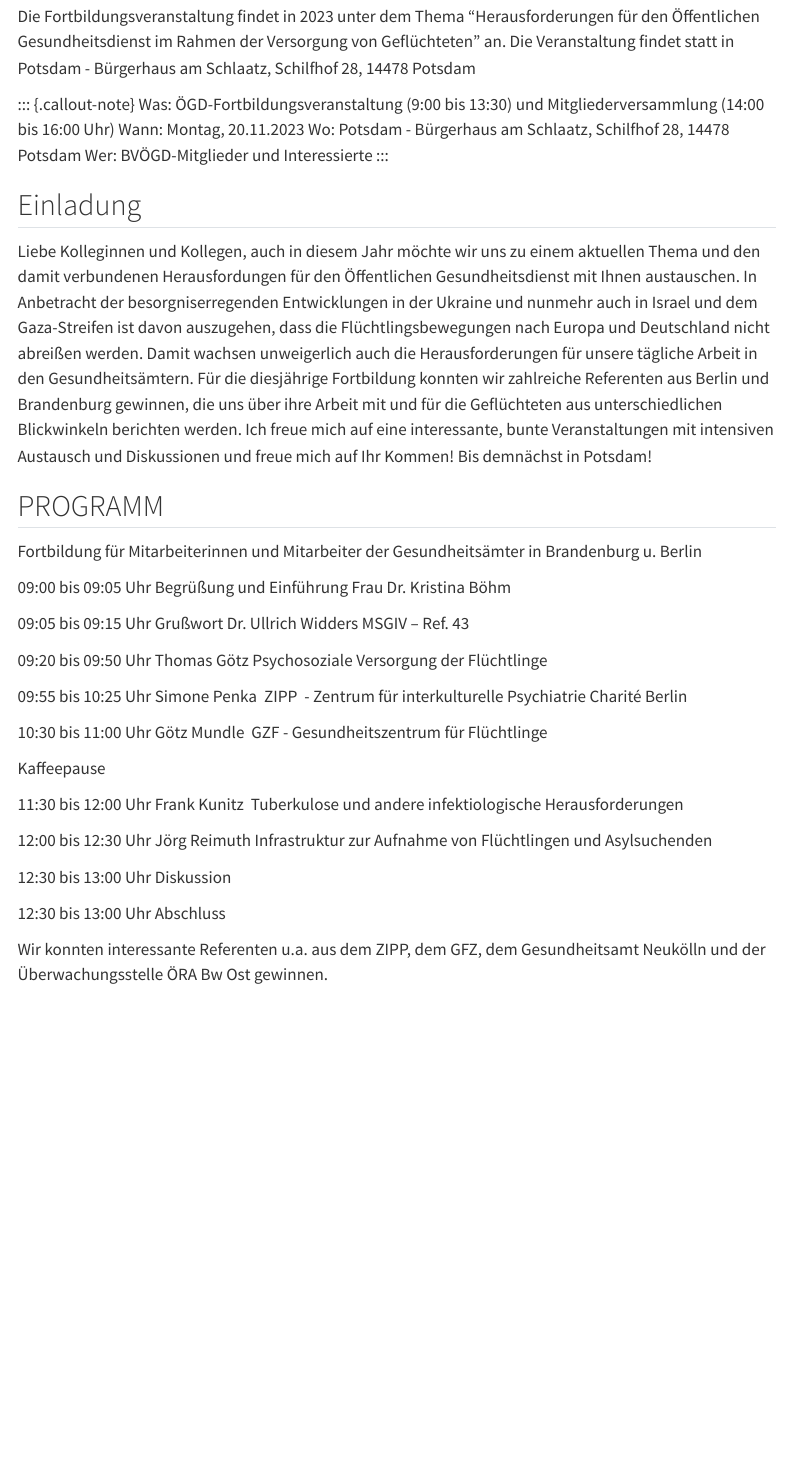
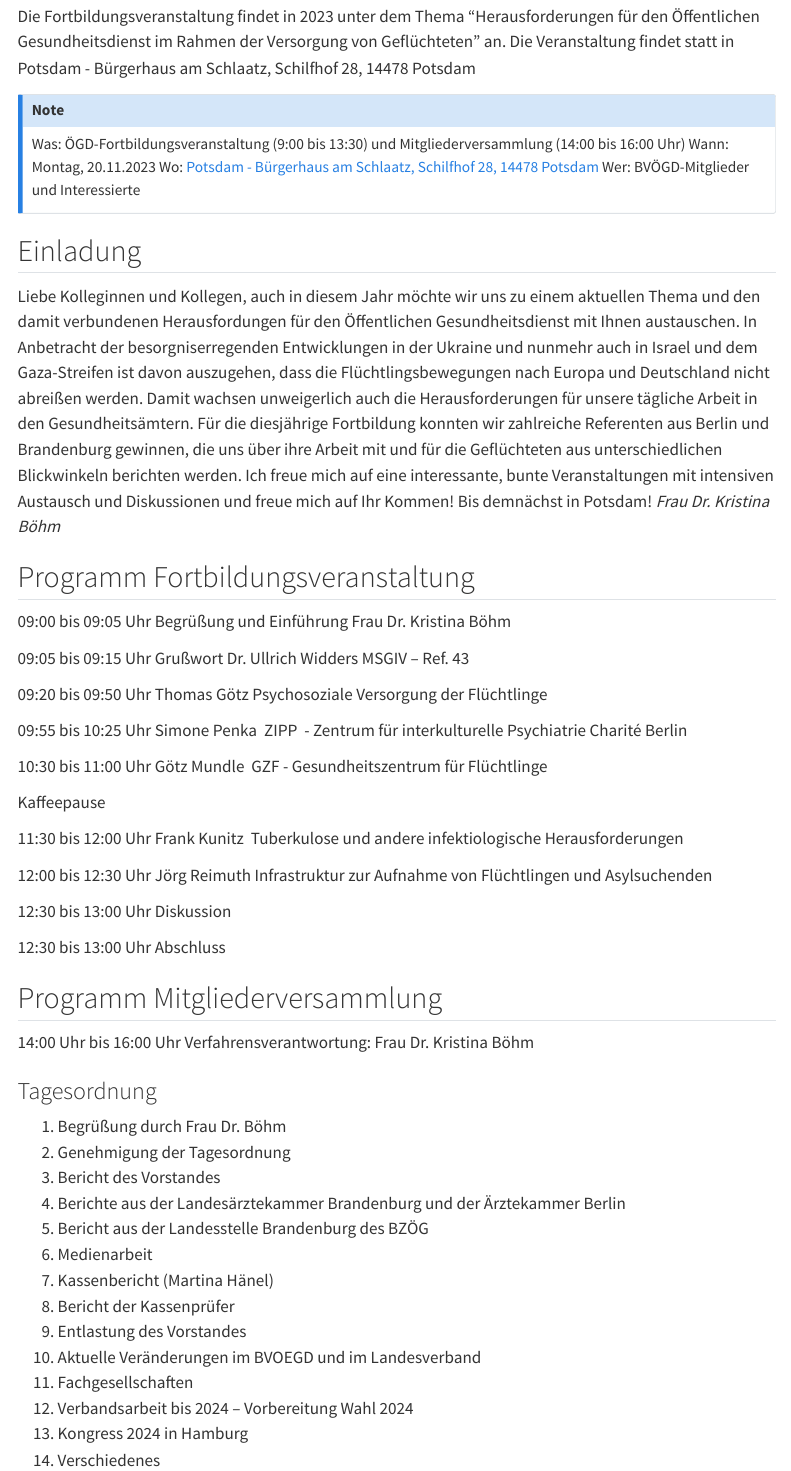
Before and after one commit to jakobschumacher/bvoegdbb_website, a Quarto document (pages/blog/2023_FortbildungMitglieder.qmd): the page in a window 1100 px wide, from 140 px down. Rendered offline with R 4.5, knitr and Pandoc in place of Quarto, with nearby package versions; menus at the side of the page are left out.

Commit message:
Update 2023_FortbildungMitglieder.qmd

```diff
--- a/pages/blog/2023_FortbildungMitglieder.qmd
+++ b/pages/blog/2023_FortbildungMitglieder.qmd
@@ -7,10 +7,10 @@ lang: de
 ---
 Die Fortbildungsveranstaltung findet in 2023 unter dem Thema "Herausforderungen für den Öffentlichen Gesundheitsdienst im Rahmen der Versorgung von Geflüchteten" an. Die Veranstaltung findet statt in Potsdam - Bürgerhaus am Schlaatz, Schilfhof 28, 14478 Potsdam
 
- ::: {.callout-note}
+::: {.callout-note}
 Was: ÖGD-Fortbildungsveranstaltung (9:00 bis 13:30) und Mitgliederversammlung (14:00 bis 16:00 Uhr)
 Wann:	Montag, 20.11.2023
-Wo:	Potsdam - Bürgerhaus am Schlaatz, Schilfhof 28, 14478 Potsdam
+Wo:	[Potsdam - Bürgerhaus am Schlaatz, Schilfhof 28, 14478 Potsdam](https://www.openstreetmap.org/?mlat=52.37749&mlon=13.09729#map=19/52.37749/13.09729)
 Wer: BVÖGD-Mitglieder und Interessierte
 :::
 
@@ -20,12 +20,9 @@ auch in diesem Jahr möchte wir uns zu einem aktuellen Thema  und den damit verb
 Für die diesjährige Fortbildung konnten wir zahlreiche Referenten aus Berlin und Brandenburg gewinnen, die uns über ihre Arbeit mit und für die Geflüchteten aus unterschiedlichen Blickwinkeln berichten werden.
 Ich freue mich auf eine interessante, bunte Veranstaltungen mit intensiven Austausch und Diskussionen und freue mich auf Ihr Kommen!
 Bis demnächst in Potsdam!
+_Frau Dr. Kristina Böhm_
 
-
-## PROGRAMM
-
-Fortbildung
-für Mitarbeiterinnen und Mitarbeiter der Gesundheitsämter in Brandenburg u. Berlin
+## Programm Fortbildungsveranstaltung
 
 09:00 bis 09:05 Uhr
 Begrüßung und Einführung
@@ -64,5 +61,23 @@ Diskussion
 Abschluss
 
 
+## Programm Mitgliederversammlung
 
-Wir konnten interessante Referenten u.a. aus dem ZIPP, dem GFZ, dem Gesundheitsamt Neukölln und der Überwachungsstelle ÖRA Bw Ost gewinnen.
+14:00 Uhr bis 16:00 Uhr
+Verfahrensverantwortung: Frau Dr. Kristina Böhm
+
+### Tagesordnung
+1) Begrüßung durch Frau Dr. Böhm
+2) Genehmigung der Tagesordnung
+3) Bericht des Vorstandes
+4) Berichte aus der Landesärztekammer Brandenburg und der Ärztekammer Berlin
+5) Bericht aus der Landesstelle Brandenburg des BZÖG
+6) Medienarbeit
+7) Kassenbericht (Martina Hänel)
+8) Bericht der Kassenprüfer
+9) Entlastung des Vorstandes
+10) Aktuelle Veränderungen im BVOEGD und im Landesverband
+11) Fachgesellschaften
+12) Verbandsarbeit bis 2024 – Vorbereitung Wahl 2024
+13) Kongress 2024 in Hamburg
+14) Verschiedenes
```
